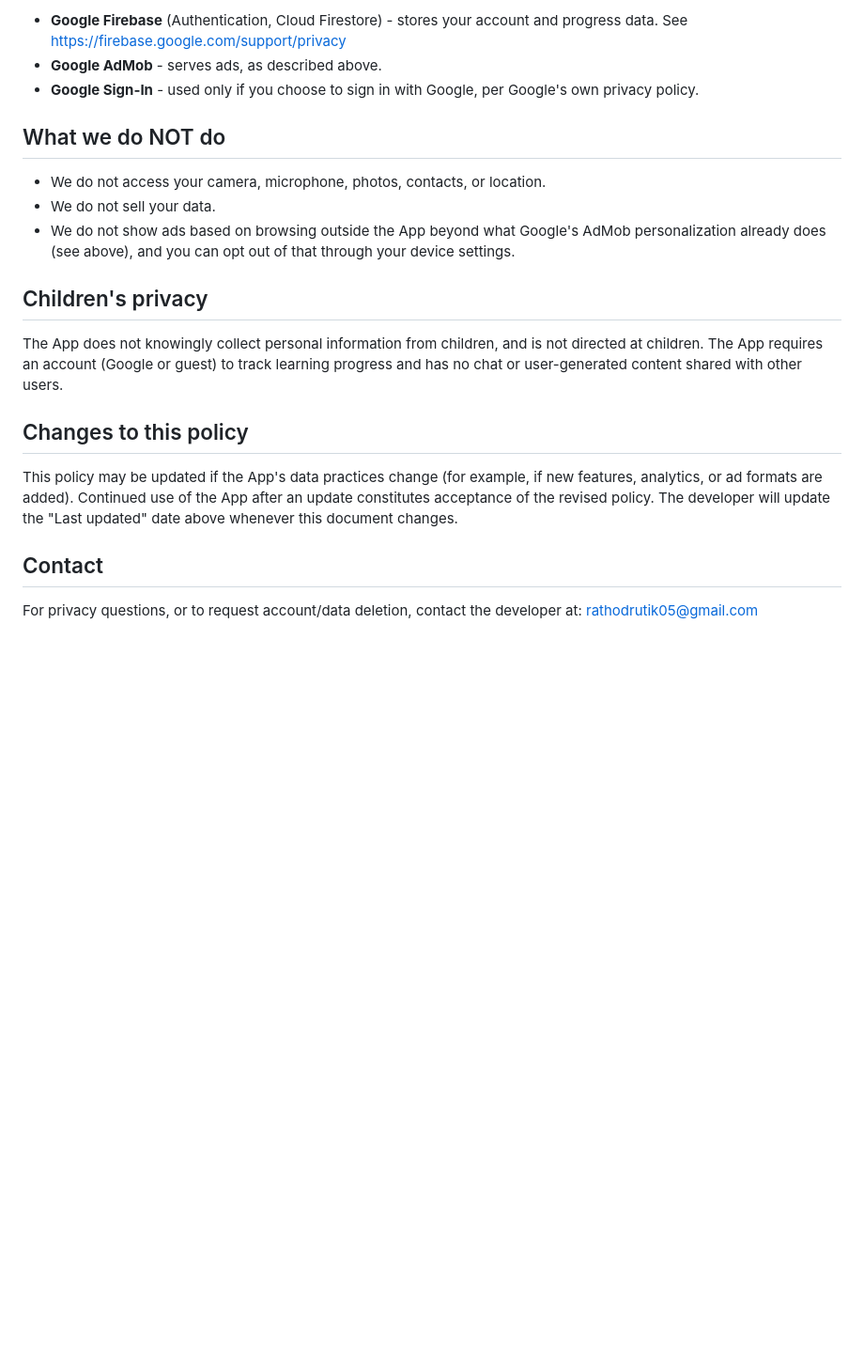
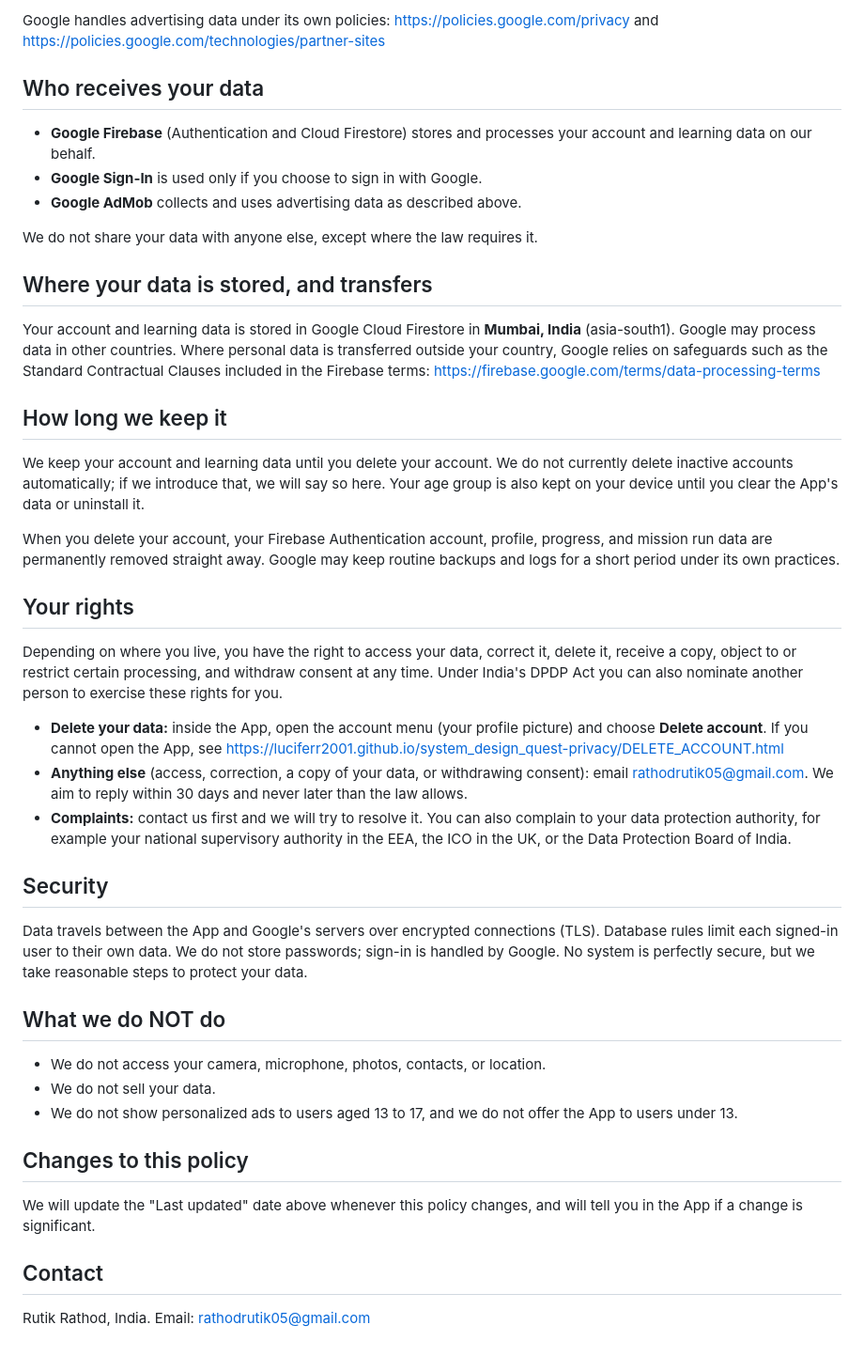
Before and after one commit to luciferr2001/system_design_quest-privacy, a Markdown page: PRIVACY_POLICY.md, the part around one of its changes. Shown at 94% size. Drawn GitHub-style; blank space fills up the shorter version.

Commit message:
Rewrite privacy policy: controller, legal bases, rights, retention, age, consent

```diff
--- a/PRIVACY_POLICY.md
+++ b/PRIVACY_POLICY.md
@@ -90,35 +96,73 @@ which processes data according to its own privacy policy:
 
-- **Google Firebase** (Authentication, Cloud Firestore) - stores your
-  account and progress data. See
-  https://firebase.google.com/support/privacy
-- **Google AdMob** - serves ads, as described above.
-- **Google Sign-In** - used only if you choose to sign in with Google,
-  per Google's own privacy policy.
+Google handles advertising data under its own policies:
+https://policies.google.com/privacy and
+https://policies.google.com/technologies/partner-sites
+
+## Who receives your data
+
+- **Google Firebase** (Authentication and Cloud Firestore) stores and
+  processes your account and learning data on our behalf.
+- **Google Sign-In** is used only if you choose to sign in with Google.
+- **Google AdMob** collects and uses advertising data as described above.
+
+We do not share your data with anyone else, except where the law requires it.
+
+## Where your data is stored, and transfers
+
+Your account and learning data is stored in Google Cloud Firestore in
+**Mumbai, India** (asia-south1). Google may process data in other countries.
+Where personal data is transferred outside your country, Google relies on
+safeguards such as the Standard Contractual Clauses included in the Firebase
+terms: https://firebase.google.com/terms/data-processing-terms
+
+## How long we keep it
+
+We keep your account and learning data until you delete your account. We do
+not currently delete inactive accounts automatically; if we introduce that, we
+will say so here. Your age group is also kept on your device until you clear
+the App's data or uninstall it.
+
+When you delete your account, your Firebase Authentication account, profile,
+progress, and mission run data are permanently removed straight away. Google
+may keep routine backups and logs for a short period under its own practices.
+
+## Your rights
+
+Depending on where you live, you have the right to access your data, correct
+it, delete it, receive a copy, object to or restrict certain processing, and
+withdraw consent at any time. Under India's DPDP Act you can also nominate
+another person to exercise these rights for you.
+
+- **Delete your data:** inside the App, open the account menu (your profile
+  picture) and choose **Delete account**. If you cannot open the App, see
+  https://luciferr2001.github.io/system_design_quest-privacy/DELETE_ACCOUNT.html
+- **Anything else** (access, correction, a copy of your data, or withdrawing
+  consent): email rathodrutik05@gmail.com. We aim to reply within 30 days and
+  never later than the law allows.
+- **Complaints:** contact us first and we will try to resolve it. You can
+  also complain to your data protection authority, for example your national
+  supervisory authority in the EEA, the ICO in the UK, or the Data Protection
+  Board of India.
+
+## Security
+
+Data travels between the App and Google's servers over encrypted connections
+(TLS). Database rules limit each signed-in user to their own data. We do not
+store passwords; sign-in is handled by Google. No system is perfectly secure,
+but we take reasonable steps to protect your data.
 
 ## What we do NOT do
 
 - We do not access your camera, microphone, photos, contacts, or location.
 - We do not sell your data.
-- We do not show ads based on browsing outside the App beyond what Google's
-  AdMob personalization already does (see above), and you can opt out of
-  that through your device settings.
-
-## Children's privacy
-
-The App does not knowingly collect personal information from children, and
-is not directed at children. The App requires an account (Google or guest)
-to track learning progress and has no chat or user-generated content shared
-with other users.
+- We do not show personalized ads to users aged 13 to 17, and we do not offer
+  the App to users under 13.
 
 ## Changes to this policy
 
-This policy may be updated if the App's data practices change (for example,
-if new features, analytics, or ad formats are added). Continued use of the
-App after an update constitutes acceptance of the revised policy. The
-developer will update the "Last updated" date above whenever this document
-changes.
+We will update the "Last updated" date above whenever this policy changes, and
+will tell you in the App if a change is significant.
 
 ## Contact
 
-For privacy questions, or to request account/data deletion, contact the
-developer at: rathodrutik05@gmail.com
+Rutik Rathod, India. Email: rathodrutik05@gmail.com
```
Also changed, not shown: other parts of PRIVACY_POLICY.md (+70 -64 lines).
